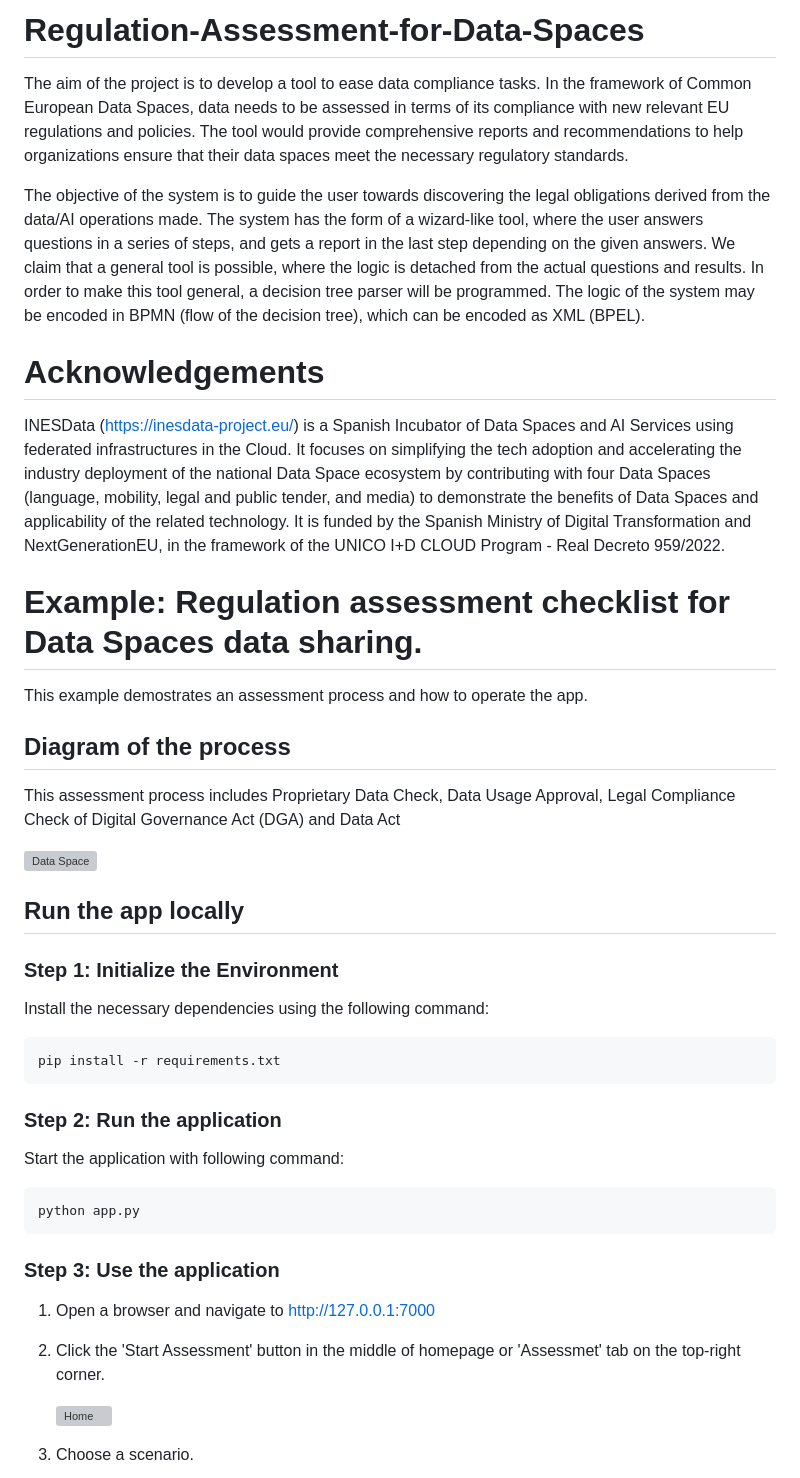
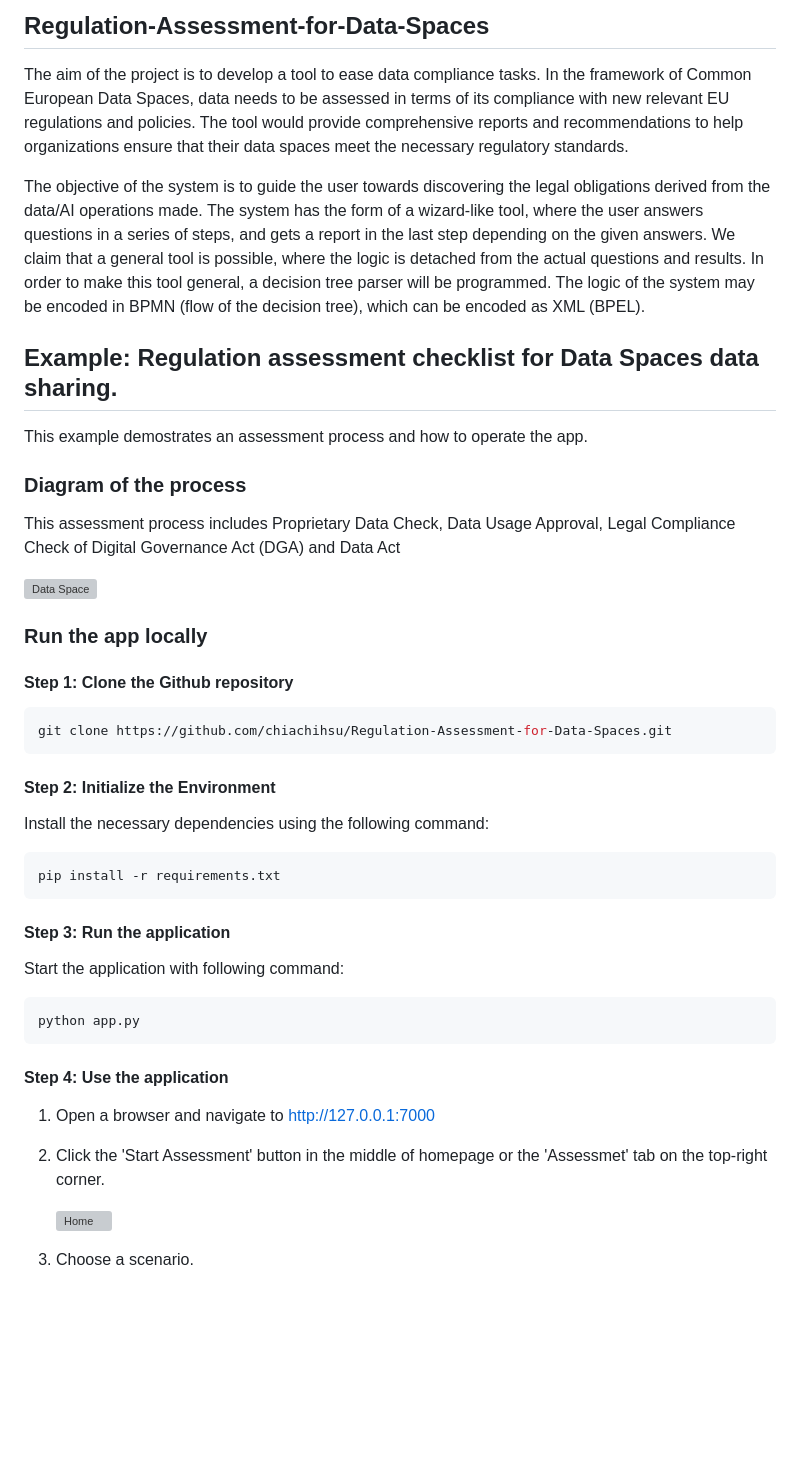
Before and after one commit to chiachihsu/Regulation-Assessment-for-Data-Spaces, a Markdown page: README.md, the part around the change printed below. Rendered like a GitHub page; blank space fills up the shorter version; grey boxes are pictures that could not be loaded.

````diff
--- a/README.md
+++ b/README.md
@@ -1,4 +1,4 @@
-# Regulation-Assessment-for-Data-Spaces
+## Regulation-Assessment-for-Data-Spaces
 
 The aim of the project is to develop a tool to ease data compliance tasks.
 In the framework of Common European Data Spaces, data needs to be assessed in terms of its compliance with new relevant EU regulations and policies.
@@ -9,36 +9,38 @@ The system has the form of a wizard-like tool, where the user answers questions
 We claim that a general tool is possible, where the logic is detached from the actual questions and results.
 In order to make this tool general, a decision tree parser will be programmed. The logic of the system may be encoded in BPMN (flow of the decision tree), which can be encoded as XML (BPEL).
 
-# Acknowledgements
-INESData (https://inesdata-project.eu/) is a Spanish Incubator of Data Spaces and AI Services using federated infrastructures in the Cloud. It focuses on simplifying the tech adoption and accelerating the industry deployment of the national Data Space ecosystem by contributing with four Data Spaces (language, mobility, legal and public tender, and media) to demonstrate the benefits of Data Spaces and applicability of the related technology. It is funded by the Spanish Ministry of Digital Transformation and NextGenerationEU, in the framework of the UNICO I+D CLOUD Program - Real Decreto 959/2022.
-
-# Example: Regulation assessment checklist for Data Spaces data sharing.
+## Example: Regulation assessment checklist for Data Spaces data sharing.
 
 This example demostrates an assessment process and how to operate the app.
-## Diagram of the process
+### Diagram of the process
 This assessment process includes Proprietary Data Check, Data Usage Approval, Legal Compliance Check of Digital Governance Act (DGA) and Data Act
 
 ![Data Space](https://github.com/chiachihsu/Regulation-Assessment-for-Data-Spaces/blob/main/image/Data%20Space.png)
 
-## Run the app locally
+### Run the app locally
+#### Step 1: Clone the Github repository
 
-### Step 1: Initialize the Environment
+```bash
+git clone https://github.com/chiachihsu/Regulation-Assessment-for-Data-Spaces.git
+```
+
+#### Step 2: Initialize the Environment
 
 Install the necessary dependencies using the following command:
 ```bash
 pip install -r requirements.txt
 ```
 
-### Step 2: Run the application
+#### Step 3: Run the application
 
 Start the application with following command:
 ```bash
 python app.py
 ```
 
-### Step 3: Use the application
+#### Step 4: Use the application
 1. Open a browser and navigate to  http://127.0.0.1:7000
-2. Click the 'Start Assessment' button in the middle of homepage or 'Assessmet' tab on the top-right corner.
+2. Click the 'Start Assessment' button in the middle of homepage or the 'Assessmet' tab on the top-right corner.
 
    <img src="https://github.com/chiachihsu/Regulation-Assessment-for-Data-Spaces/blob/main/image/app_home.png" alt="Home" width="800"/>
 3. Choose a scenario.
````
Also changed, not shown: other parts of README.md (+8 -2 lines).
